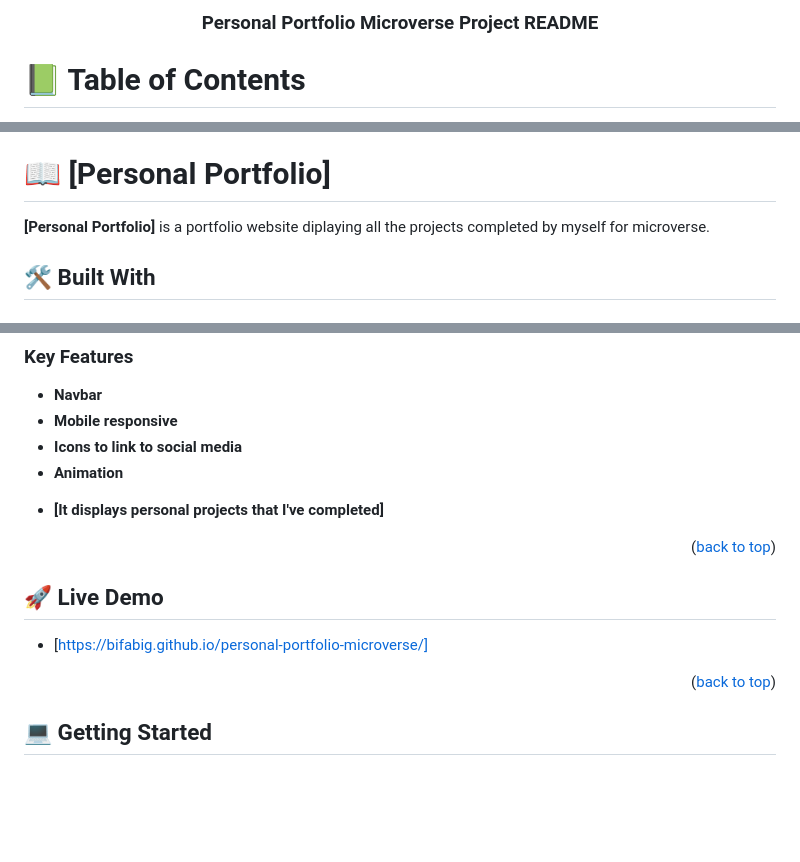
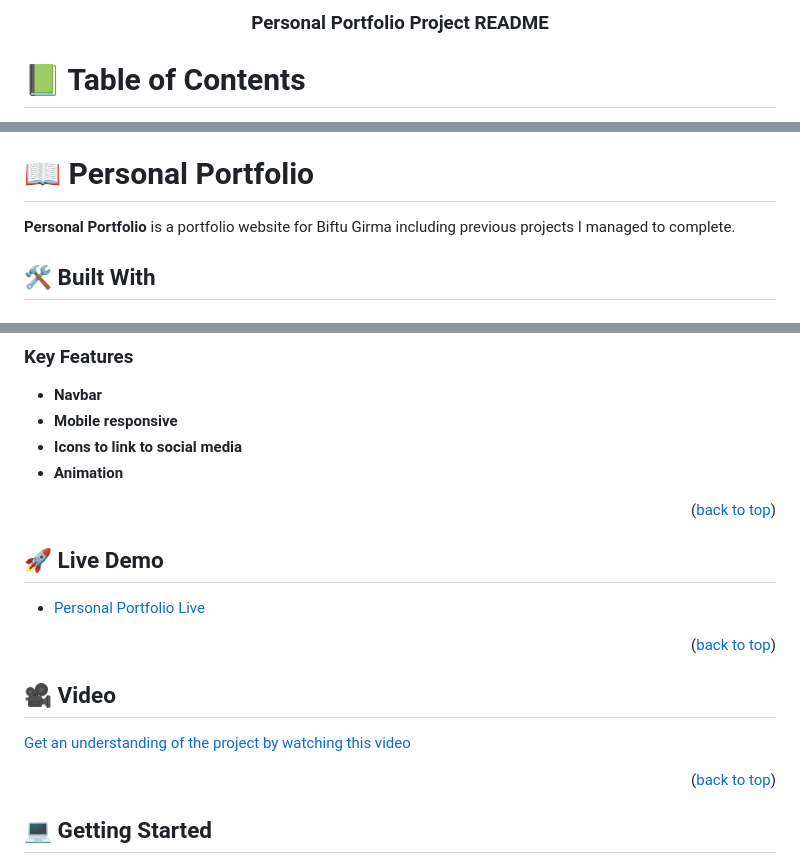
Before and after one commit to Bifabig/personal-portfolio-microverse, a Markdown page: README.md, 3 parts joined by grey strips. Rendered like a GitHub page; blank space fills up the shorter version.

Commit message:
Add video explaining the project to README

```diff
--- a/README.md
+++ b/README.md
@@ -29,7 +29,7 @@ After you're finished please remove all the comments and instructions!
 
   <br/>
 
-  <h3><b>Personal Portfolio Microverse Project README</b></h3>
+  <h3><b>Personal Portfolio Project README</b></h3>
 
 </div>
 
@@ -58,11 +58,11 @@ After you're finished please remove all the comments and instructions!
 
 <!-- PROJECT DESCRIPTION -->
 
-# 📖 [Personal Portfolio] <a name="about-project"></a>
+# 📖 Personal Portfolio <a name="about-project"></a>
 
 <!-- > Describe your project in 1 or 2 sentences. -->
 
-**[Personal Portfolio]** is a portfolio website diplaying all the projects completed by myself for microverse.
+**Personal Portfolio** is a portfolio website for Biftu Girma including previous projects I managed to complete.
 
 ## 🛠 Built With <a name="built-with"></a>
 
@@ -88,8 +88,6 @@ After you're finished please remove all the comments and instructions!
 
 <!-- > Describe between 1-3 key features of the application. -->
 
-- **[It displays personal projects that I've completed]**
-
 <p align="right">(<a href="#readme-top">back to top</a>)</p>
 
 <!-- LIVE DEMO -->
@@ -98,7 +96,17 @@ After you're finished please remove all the comments and instructions!
 
 <!-- > Add a link to your deployed project. -->
 
-- [https://bifabig.github.io/personal-portfolio-microverse/]
+- <a href="https://bifabig.github.io/personal-portfolio-microverse/">Personal Portfolio Live</a>
+
+<p align="right">(<a href="#readme-top">back to top</a>)</p>
+
+<!-- Video -->
+
+## 🎥 Video <a name="video"></a>
+
+<!-- > Add a link to your video project. -->
+
+<a href="https://www.loom.com/share/8495aedf60f543beae9c2dbdda779123">Get an understanding of the project by watching this video</a>
 
 <p align="right">(<a href="#readme-top">back to top</a>)</p>
 
```
